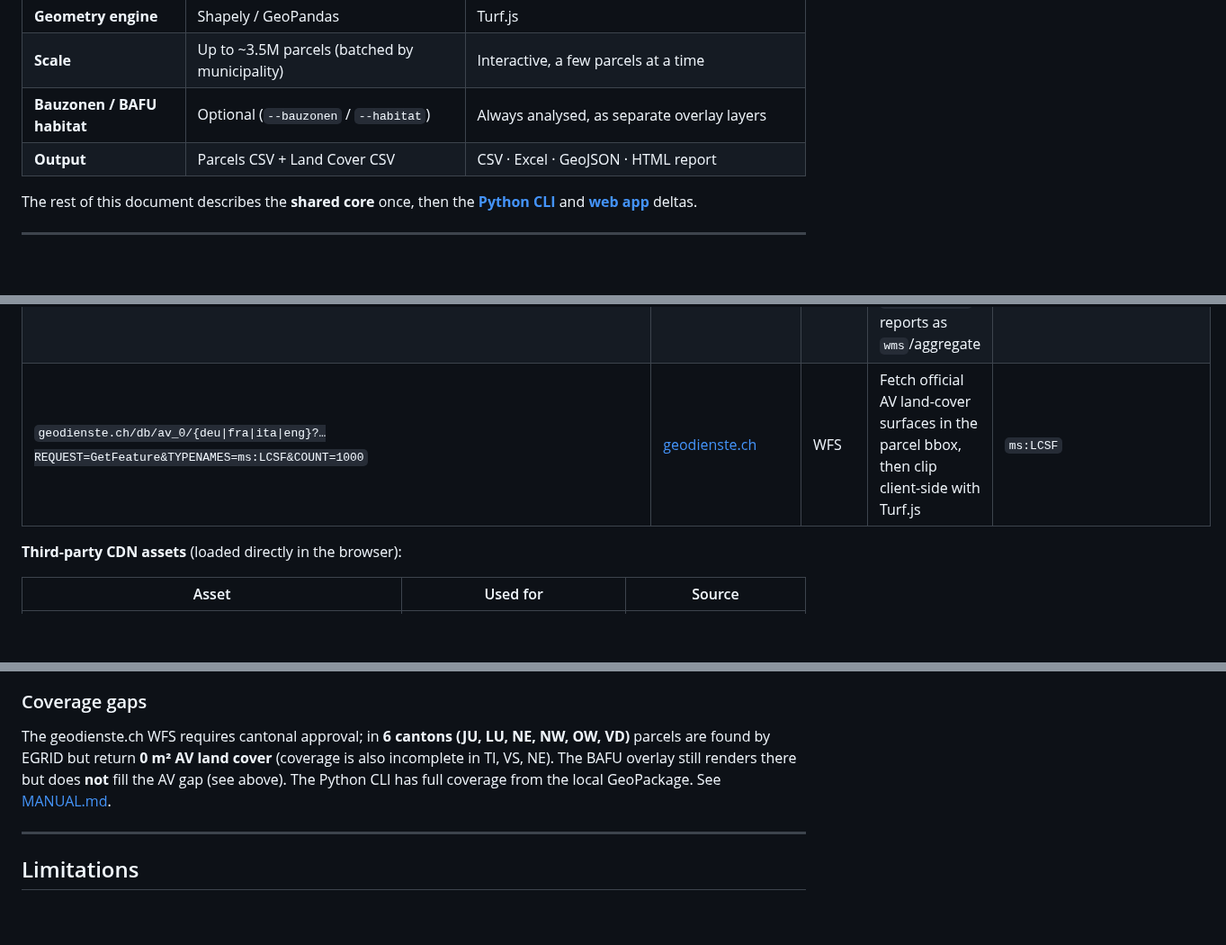
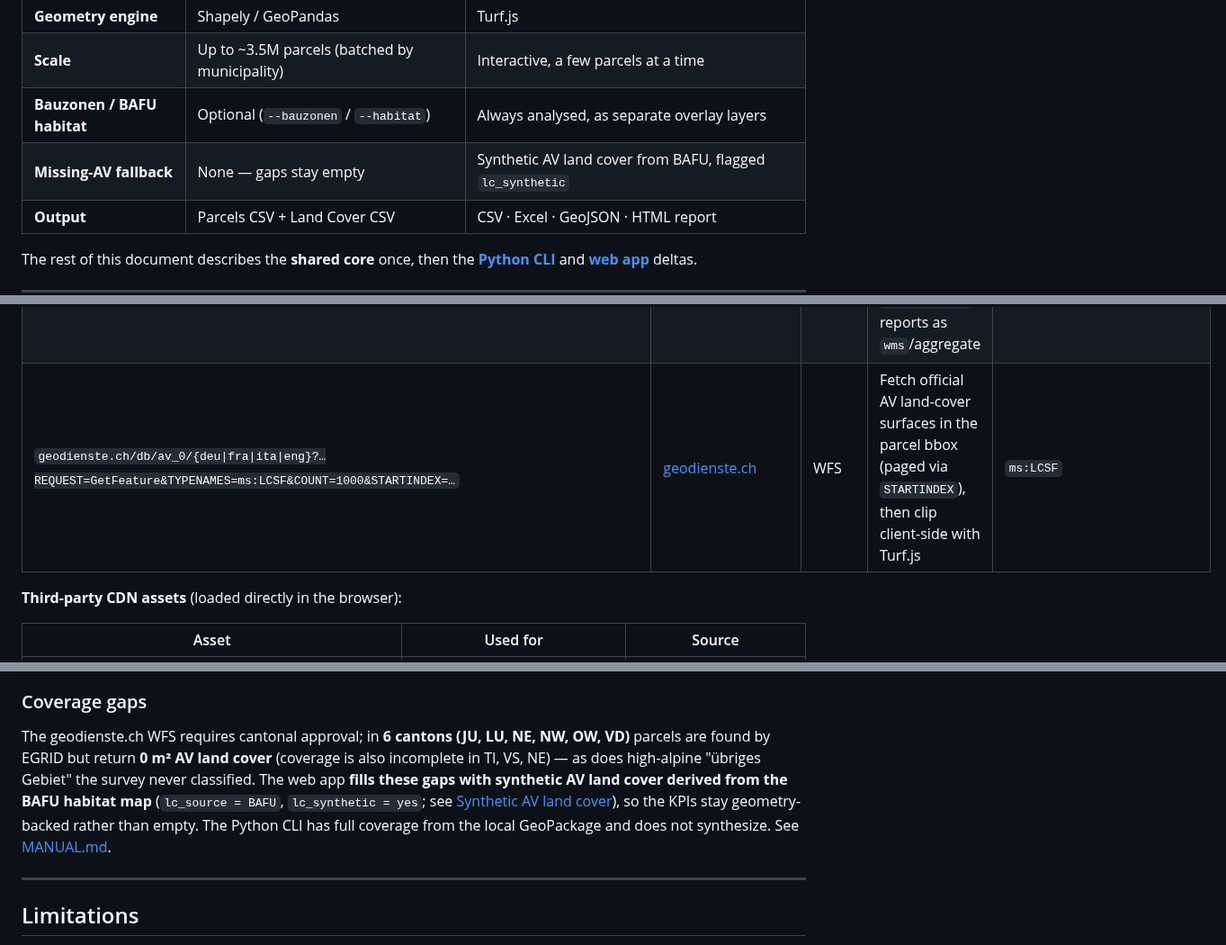
Before and after one commit to bbl-dres/landcover-survey, a Markdown page: docs/ARCHITECTURE.md, 3 parts joined by grey strips. Shown at 90% size. Drawn GitHub-style; blank space fills up the shorter version.

```diff
--- a/docs/ARCHITECTURE.md
+++ b/docs/ARCHITECTURE.md
@@ -26,6 +26,7 @@ square meters directly.
 | **Geometry engine** | Shapely / GeoPandas | Turf.js |
 | **Scale** | Up to ~3.5M parcels (batched by municipality) | Interactive, a few parcels at a time |
 | **Bauzonen / BAFU habitat** | Optional (`--bauzonen` / `--habitat`) | Always analysed, as separate overlay layers |
+| **Missing-AV fallback** | None — gaps stay empty | Synthetic AV land cover from BAFU, flagged `lc_synthetic` |
 | **Output** | Parcels CSV + Land Cover CSV | CSV · Excel · GeoJSON · HTML report |
 
 The rest of this document describes the **shared core** once, then the
@@ -330,7 +367,7 @@ geoportal; AV land cover comes from geodienste.ch.
 | `wmts.geo.admin.ch/1.0.0/{layerId}/default/{time}/3857/{z}/{x}/{y}.{fmt}` | [docs.geo.admin.ch](https://docs.geo.admin.ch) | WMTS | Render user-added overlays that `layersConfig` reports as `wmts` | any |
 | `wms.geo.admin.ch/?…REQUEST=GetMap&LAYERS=ch.kantone.cadastralwebmap-farbe&CRS=EPSG:3857&BBOX={bbox-epsg-3857}…` | [docs.geo.admin.ch](https://docs.geo.admin.ch) | WMS | Cadastral parcel overlay on the picker map | `ch.kantone.cadastralwebmap-farbe` |
 | `wms.geo.admin.ch/?…REQUEST=GetMap&LAYERS={layers}…` | [docs.geo.admin.ch](https://docs.geo.admin.ch) | WMS | Render user-added overlays that `layersConfig` reports as `wms`/aggregate | any |
-| `geodienste.ch/db/av_0/{deu\|fra\|ita\|eng}?…REQUEST=GetFeature&TYPENAMES=ms:LCSF&COUNT=1000` | [geodienste.ch](https://geodienste.ch) | WFS | Fetch official AV land-cover surfaces in the parcel bbox, then clip client-side with Turf.js | `ms:LCSF` |
+| `geodienste.ch/db/av_0/{deu\|fra\|ita\|eng}?…REQUEST=GetFeature&TYPENAMES=ms:LCSF&COUNT=1000&STARTINDEX=…` | [geodienste.ch](https://geodienste.ch) | WFS | Fetch official AV land-cover surfaces in the parcel bbox (paged via `STARTINDEX`), then clip client-side with Turf.js | `ms:LCSF` |
 
 **Third-party CDN assets** (loaded directly in the browser):
 
@@ -363,9 +400,12 @@ geoportal; AV land cover comes from geodienste.ch.
 
 The geodienste.ch WFS requires cantonal approval; in **6 cantons (JU, LU, NE, NW, OW,
 VD)** parcels are found by EGRID but return **0 m² AV land cover** (coverage is also
-incomplete in TI, VS, NE). The BAFU overlay still renders there but does **not** fill
-the AV gap (see above). The Python CLI has full coverage from the local GeoPackage.
-See [MANUAL.md](MANUAL.md).
+incomplete in TI, VS, NE) — as does high-alpine "übriges Gebiet" the survey never
+classified. The web app **fills these gaps with synthetic AV land cover derived from
+the BAFU habitat map** (`lc_source = BAFU`, `lc_synthetic = yes`; see
+[Synthetic AV land cover](#synthetic-av-land-cover-fallback-where-av-is-missing)), so
+the KPIs stay geometry-backed rather than empty. The Python CLI has full coverage from
+the local GeoPackage and does not synthesize. See [MANUAL.md](MANUAL.md).
 
 ---
 
```
Also changed, not shown: other parts of docs/ARCHITECTURE.md (+42 -6 lines).
